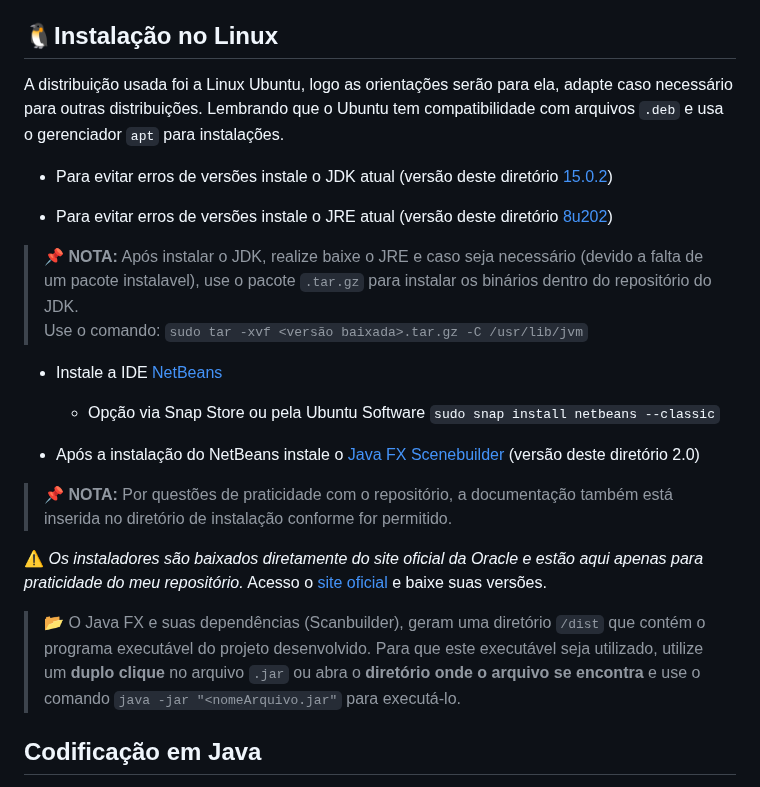
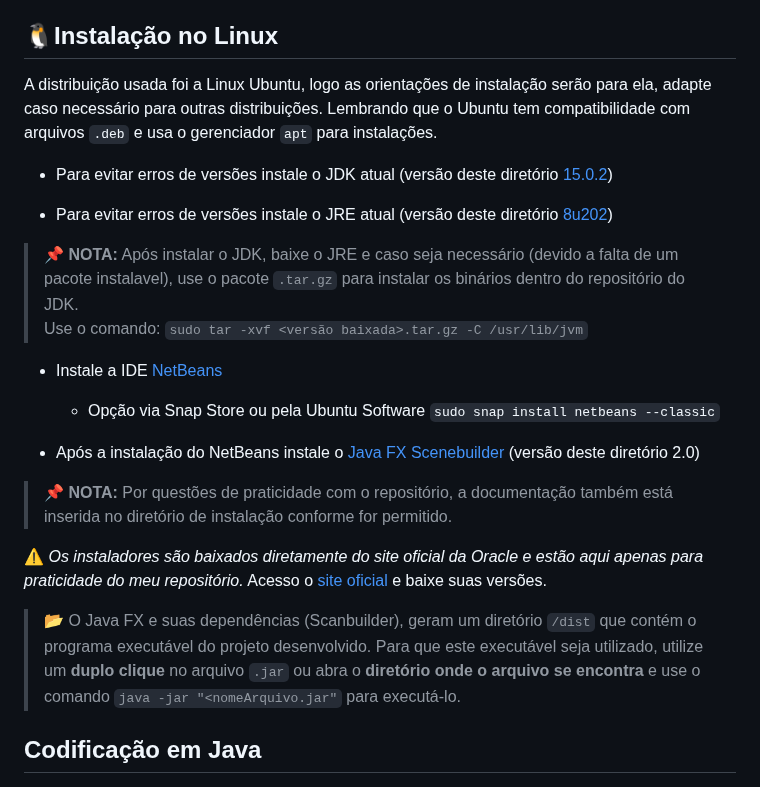
Before and after one commit to MacMenez/Curso_Em_Video, a Markdown page: Java/README.md, the part around one of its changes. Rendered like a GitHub page.

```diff
--- a/Java/README.md
+++ b/Java/README.md
@@ -26,13 +26,13 @@
 
 ## 🐧Instalação no Linux
 
-A distribuição usada foi a Linux Ubuntu, logo as orientações serão para ela, adapte caso necessário para outras distribuições. Lembrando que o Ubuntu tem compatibilidade com arquivos `.deb` e usa o gerenciador `apt` para instalações.
+A distribuição usada foi a Linux Ubuntu, logo as orientações de instalação serão para ela, adapte caso necessário para outras distribuições. Lembrando que o Ubuntu tem compatibilidade com arquivos `.deb` e usa o gerenciador `apt` para instalações.
 
 - Para evitar erros de versões instale o JDK atual (versão deste diretório [15.0.2](https://www.oracle.com/java/technologies/javase/jdk15-archive-downloads.html?_ga=2.170466789.497302932.1720933982-1868601546.1720657917))
 
 - Para evitar erros de versões instale o JRE atual (versão deste diretório [8u202](https://www.oracle.com/br/java/technologies/javase/javase8-archive-downloads.html?_ga=2.210522704.497302932.1720933982-1868601546.1720657917))
 
-> 📌 **NOTA:** Após instalar o JDK, realize baixe o JRE e caso seja necessário (devido a falta de um pacote instalavel), use o pacote `.tar.gz` para instalar os binários dentro do repositório do JDK.
+> 📌 **NOTA:** Após instalar o JDK, baixe o JRE e caso seja necessário (devido a falta de um pacote instalavel), use o pacote `.tar.gz` para instalar os binários dentro do repositório do JDK.
 Use o comando: `sudo tar -xvf <versão baixada>.tar.gz -C /usr/lib/jvm`
 
 - Instale a IDE [NetBeans](https://snapcraft.io/install/netbeans/ubuntu)
@@ -45,7 +45,7 @@ Use o comando: `sudo tar -xvf <versão baixada>.tar.gz -C /usr/lib/jvm`
 
 ⚠️ _Os instaladores são baixados diretamente do site oficial da Oracle e estão aqui apenas para praticidade do meu repositório._ Acesso o [site oficial](https://www.oracle.com/br/) e baixe suas versões.
 
-> 📂 O Java FX e suas dependências (Scanbuilder), geram uma diretório `/dist` que contém o programa executável do projeto desenvolvido. Para que este executável seja utilizado, utilize um **duplo clique** no arquivo `.jar` ou abra o **diretório onde o arquivo se encontra** e use o comando `java -jar "<nomeArquivo.jar"` para executá-lo.
+> 📂 O Java FX e suas dependências (Scanbuilder), geram um diretório `/dist` que contém o programa executável do projeto desenvolvido. Para que este executável seja utilizado, utilize um **duplo clique** no arquivo `.jar` ou abra o **diretório onde o arquivo se encontra** e use o comando `java -jar "<nomeArquivo.jar"` para executá-lo.
 
 ## Codificação em Java
 
```
Also changed, not shown: other parts of Java/README.md (+2 -2 lines).
